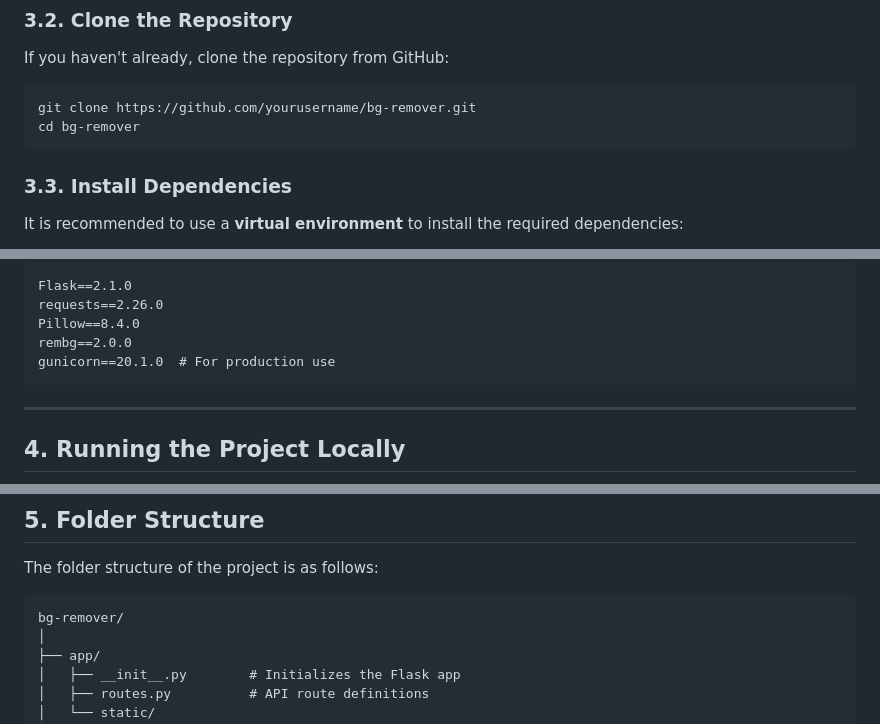
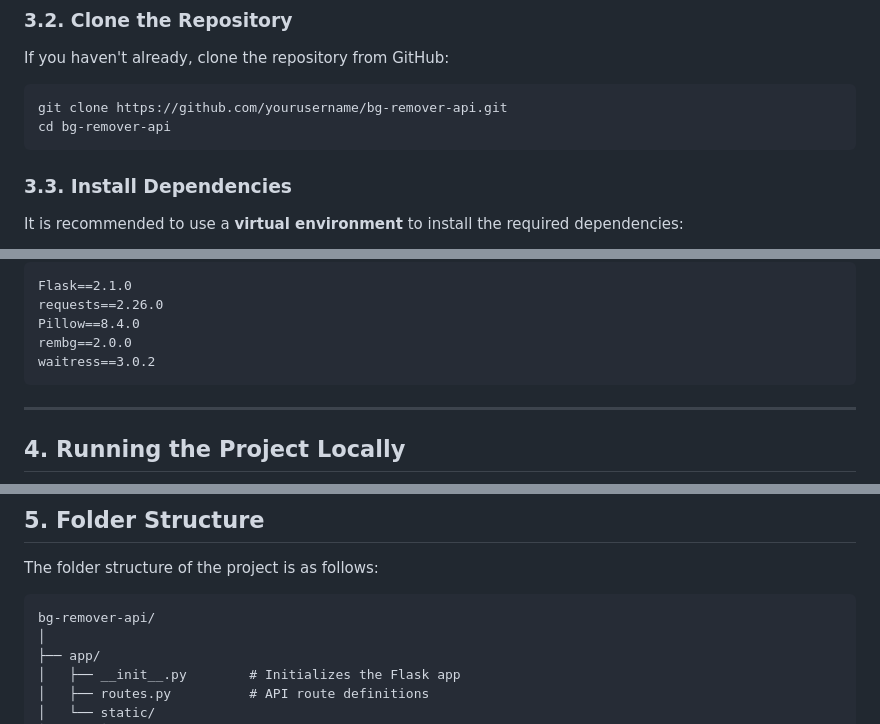
Before and after one commit to Vansh-kash2023/bg-remover-api, a Markdown page: README.md, 3 parts joined by grey strips. Drawn GitHub-style.

````diff
--- a/README.md
+++ b/README.md
@@ -86,8 +86,8 @@ Before setting up the project, ensure you have the following:
 ### **3.2. Clone the Repository**
 If you haven't already, clone the repository from GitHub:
 ```bash
-git clone https://github.com/yourusername/bg-remover.git
-cd bg-remover
+git clone https://github.com/yourusername/bg-remover-api.git
+cd bg-remover-api
 ```
 
 ### **3.3. Install Dependencies**
@@ -109,7 +109,7 @@ Flask==2.1.0
 requests==2.26.0
 Pillow==8.4.0
 rembg==2.0.0
-gunicorn==20.1.0  # For production use
+waitress==3.0.2
 ```
 
 ---
@@ -151,7 +151,7 @@ This will serve the app with 4 worker processes.
 The folder structure of the project is as follows:
 
 ```
-bg-remover/
+bg-remover-api/
 │
 ├── app/
 │   ├── __init__.py        # Initializes the Flask app
````
